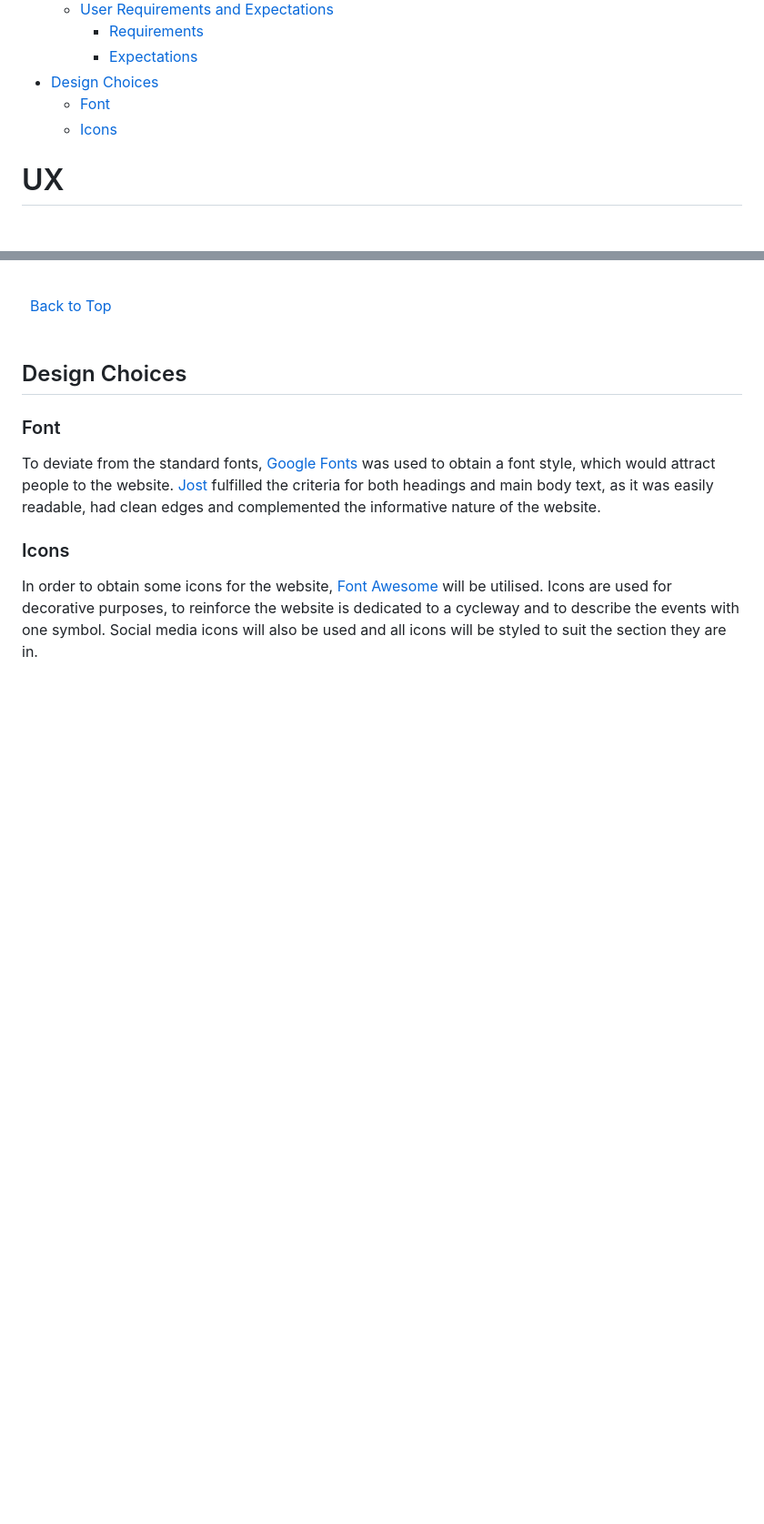
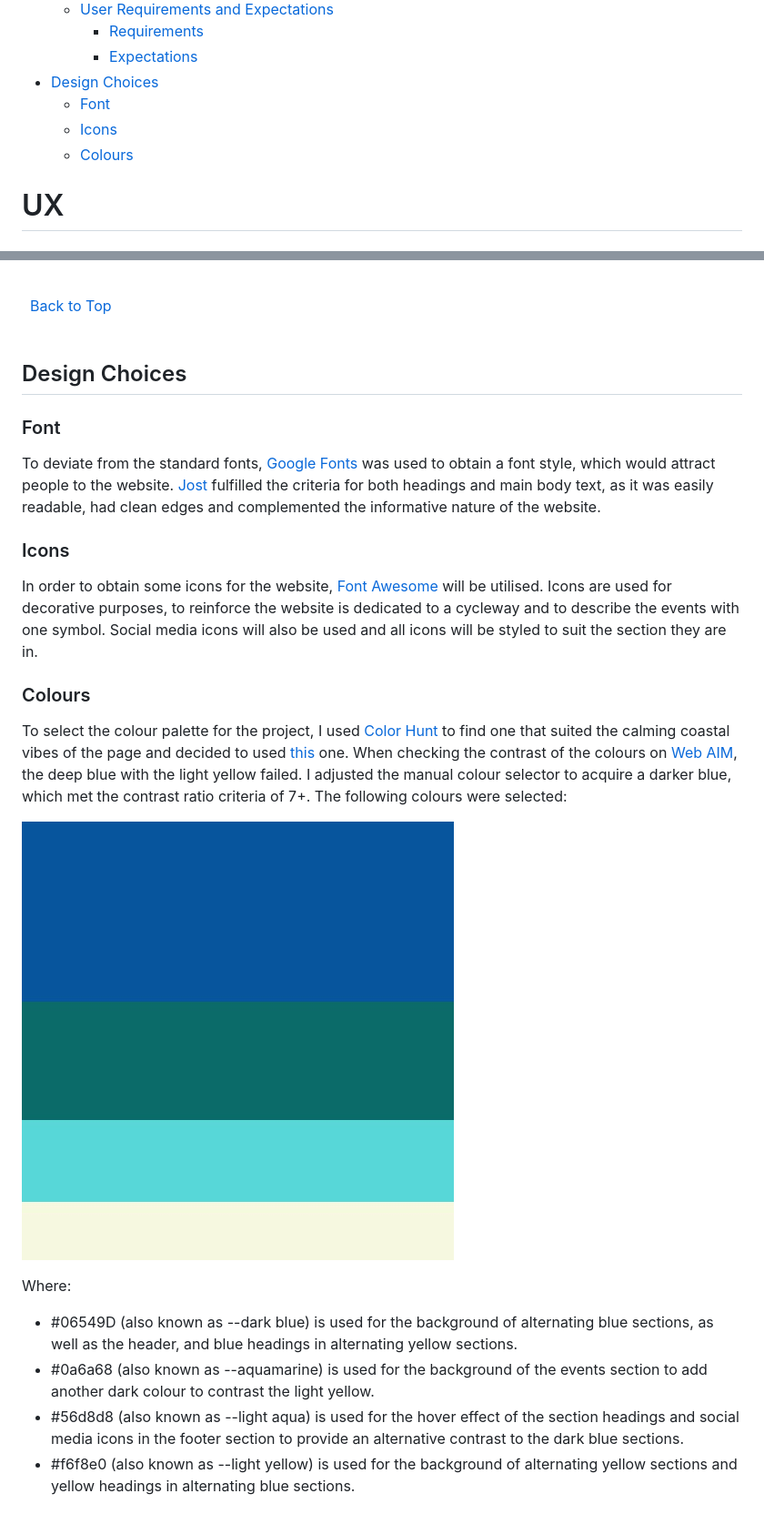
Before and after one commit to Grawnya/south-kerry-greenway, a Markdown page: README.md, 2 parts joined by grey strips. Shown: that part at 91% size. GitHub-like rendering; pictures changed too: documentation/final-color-pallette.jpg (added); blank space fills up the shorter version.

Commit message:
add colours section within design choices Section

```diff
--- a/README.md
+++ b/README.md
@@ -19,6 +19,7 @@ The website's primary aim is to provide the user with information about the new
 * [Design Choices](#design-choices "Design Choices")
     * [Font](#font "Font")
     * [Icons](#icons "Icons")
+    * [Colours](#colours "Colours")
 
 
 # UX
@@ -67,3 +68,14 @@ To deviate from the standard fonts, [Google Fonts](https://fonts.google.com/ "Go
 ### Icons
 In order to obtain some icons for the website, [Font Awesome](https://fontawesome.com/ "Font Awesome") will be utilised.
 Icons are used for decorative purposes, to reinforce the website is dedicated to a cycleway and to describe the events with one symbol. Social media icons will also be used and all icons will be styled to suit the section they are in.
+
+### Colours
+To select the colour palette for the project, I used [Color Hunt]( https://colorhunt.co/) to find one that suited the calming coastal vibes of the page and decided to used [this]( https://colorhunt.co/palette/0779e44cbbb977d8d8eff3c6) one. When checking the contrast of the colours on [Web AIM](https://webaim.org/resources/contrastchecker/ "Web AIM"), the deep blue with the light yellow failed. I adjusted the manual colour selector to acquire a darker blue, which met the contrast ratio criteria of 7+. The following colours were selected:
+
+![Colour Palette](documentation/final-color-pallette.jpg)
+
+Where:
+*  #06549D (also known as --dark blue) is used for the background of alternating blue sections, as well as the header, and blue headings in alternating yellow sections.
+*  #0a6a68 (also known as --aquamarine) is used for the background of the events section to add another dark colour to contrast the light yellow.
+*  #56d8d8 (also known as --light aqua) is used for the hover effect of the section headings and social media icons in the footer section to provide an alternative contrast to the dark blue sections.
+*  #f6f8e0 (also known as --light yellow) is used for the background of alternating yellow sections and yellow headings in alternating blue sections.
```
